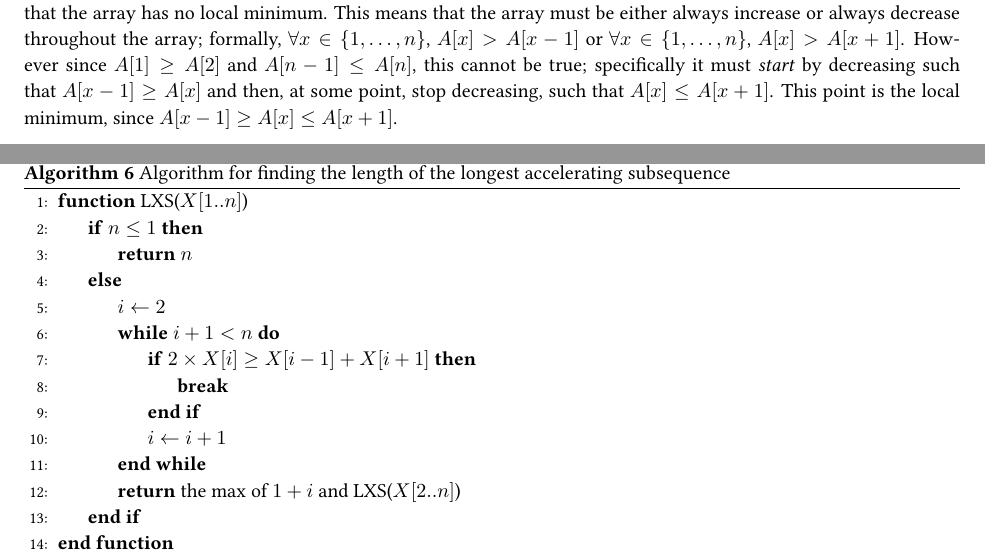
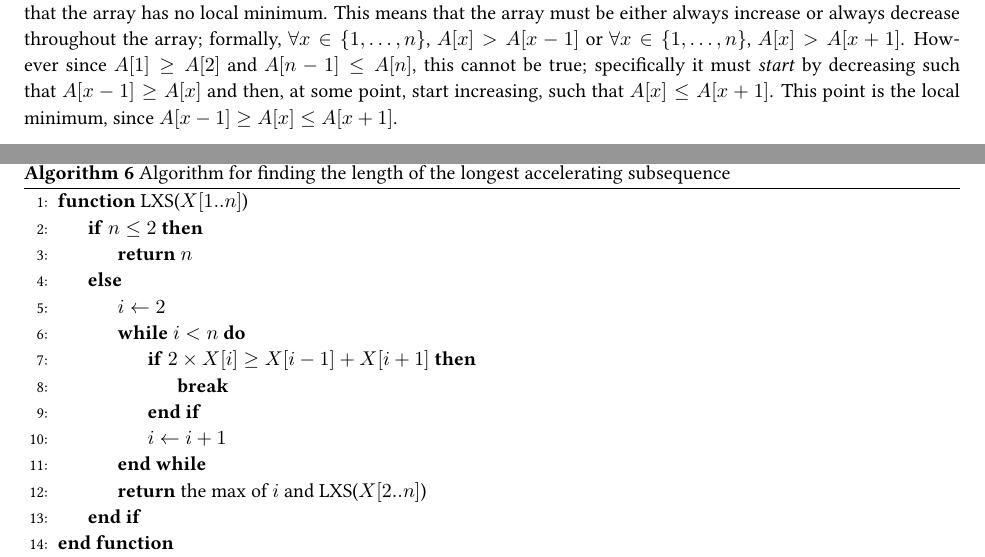
Before and after one commit to aszecsei/algorithmshw2, a LaTeX document (AlgorithmsHW2.tex): two parts of pages 2 and 8 of 8, joined at a grey line, cut so that both start at the same text. Compiled offline with pdfLaTeX.

Commit message:
Updated solutions

```diff
--- a/AlgorithmsHW2.tex
+++ b/AlgorithmsHW2.tex
@@ -182,7 +182,7 @@ We can obviously find a local minimum in $O(n)$ time by scanning through the arr
 	\end{algorithmic}
 \end{algorithm}
 
-Given the boundary conditions, the array \textbf{must} have at least one local minimum. To prove this, we can assume that the array has no local minimum. This means that the array must be either always increase or always decrease throughout the array; formally, $\forall x \in \XYZ{n}$, $A[x] > A[x-1]$ or $\forall x \in \XYZ{n}$, $A[x] > A[x+1]$. However since $A[1] \geq A[2]$ and $A[n-1] \leq A[n]$, this cannot be true; specifically it must \emph{start} by decreasing such that $A[x-1] \geq A[x]$ and then, at some point, stop decreasing, such that $A[x] \leq A[x+1]$. This point is the local minimum, since $A[x-1] \geq A[x] \leq A[x+1]$.\\
+Given the boundary conditions, the array \textbf{must} have at least one local minimum. To prove this, we can assume that the array has no local minimum. This means that the array must be either always increase or always decrease throughout the array; formally, $\forall x \in \XYZ{n}$, $A[x] > A[x-1]$ or $\forall x \in \XYZ{n}$, $A[x] > A[x+1]$. However since $A[1] \geq A[2]$ and $A[n-1] \leq A[n]$, this cannot be true; specifically it must \emph{start} by decreasing such that $A[x-1] \geq A[x]$ and then, at some point, start increasing, such that $A[x] \leq A[x+1]$. This point is the local minimum, since $A[x-1] \geq A[x] \leq A[x+1]$.\\
 
 Given some median point, $m$, we can detect whether our array is increasing or decreasing at that point by examining the neighboring points. If the array is increasing, $A[m] \geq A[m-1]$. We know that the array starts by decreasing, so it must have started increasing since then; thus we can narrow our search for the local minimum to the first half of the array.\\
 
@@ -400,17 +400,17 @@ This could easily be optimized with memoization; we can cache the results of \al
 	\label{algo:longestaccel}
 	\begin{algorithmic}[1]
 		\Function{LXS}{$X[1..n]$}
-			\If{$n \leq 1$}
+			\If{$n \leq 2$}
 				\State{\Return{$n$}}
 			\Else{}
 				\State{$i \gets 2$}
-				\While{$i + 1 < n$}
+				\While{$i < n$}
 					\If{$2 \times X[i] \geq X[i - 1] + X[i + 1]$}
 						\State{\Break{}}
 					\EndIf{}
 					\State{$i \gets i + 1$}
 				\EndWhile
-				\State{\Return{the max of $1 + i$ and \Call{LXS}{$X[2..n]$}}}
+				\State{\Return{the max of $i$ and \Call{LXS}{$X[2..n]$}}}
 			\EndIf{}
 		\EndFunction{}
 	\end{algorithmic}
```
Also changed, not shown: AlgorithmsHW2.pdf, AlgorithmsHW2.tex (2 more changed lines), 1 other file.
